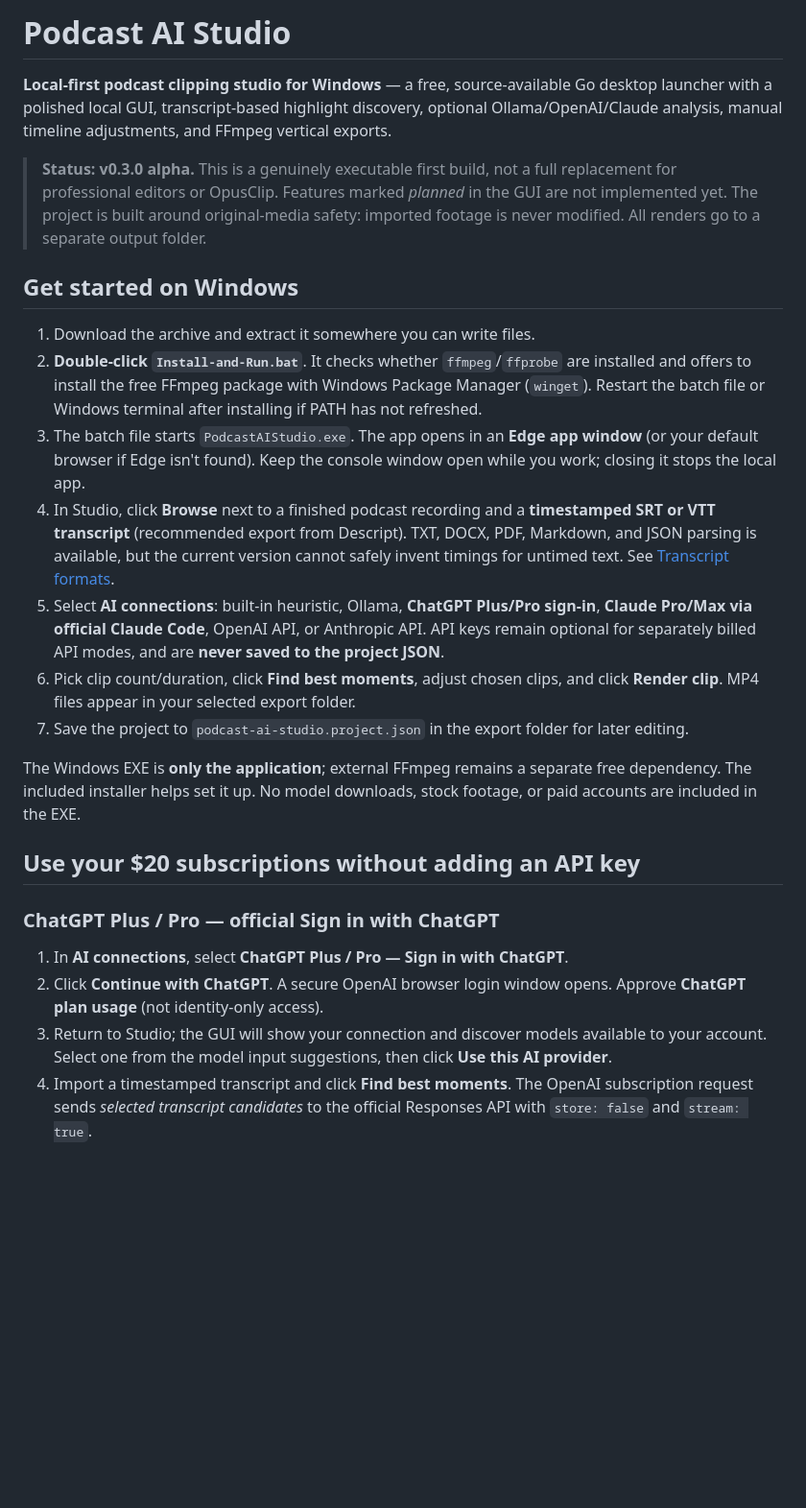
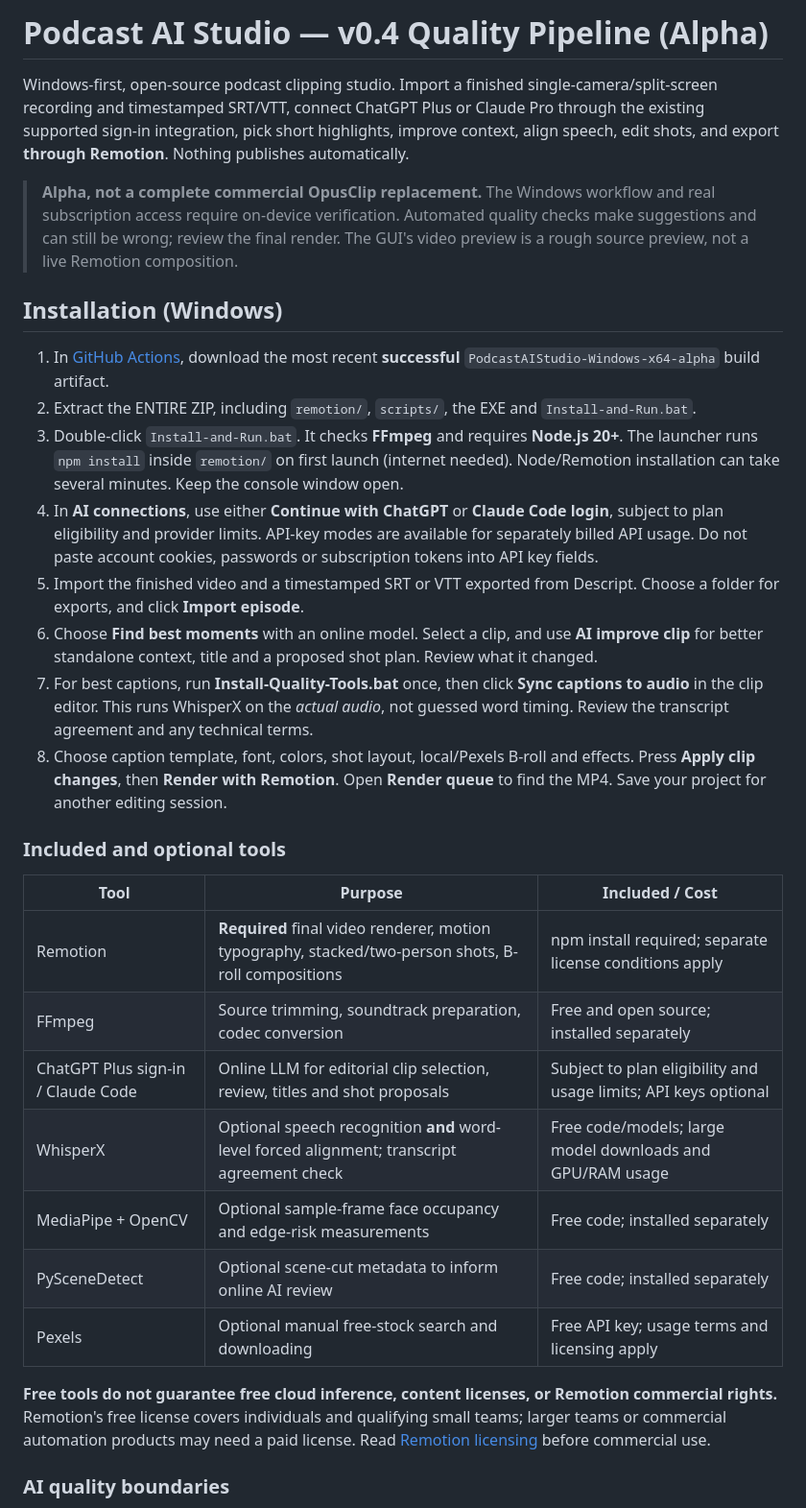
Before and after one commit to boormajor/AI-clipping-editor, a Markdown page: README.md, the part around one of its changes. Shown at 96% size. Drawn GitHub-style; blank space fills up the shorter version.

Commit message:
Quality pipeline v0.4: README.md

```diff
--- a/README.md
+++ b/README.md
@@ -1,27 +1,33 @@
-# Podcast AI Studio
+# Podcast AI Studio — v0.4 Quality Pipeline (Alpha)
 
-**Local-first podcast clipping studio for Windows** — a free, source-available Go desktop launcher with a polished local GUI, transcript-based highlight discovery, optional Ollama/OpenAI/Claude analysis, manual timeline adjustments, and FFmpeg vertical exports.
+Windows-first, open-source podcast clipping studio. Import a finished single-camera/split-screen recording and timestamped SRT/VTT, connect ChatGPT Plus or Claude Pro through the existing supported sign-in integration, pick short highlights, improve context, align speech, edit shots, and export **through Remotion**. Nothing publishes automatically.
 
-> **Status: v0.3.0 alpha.** This is a genuinely executable first build, not a full replacement for professional editors or OpusClip. Features marked *planned* in the GUI are not implemented yet. The project is built around original-media safety: imported footage is never modified. All renders go to a separate output folder.
+> **Alpha, not a complete commercial OpusClip replacement.** The Windows workflow and real subscription access require on-device verification. Automated quality checks make suggestions and can still be wrong; review the final render. The GUI's video preview is a rough source preview, not a live Remotion composition.
 
-## Get started on Windows
+## Installation (Windows)
 
-1. Download the archive and extract it somewhere you can write files.
-2. **Double-click `Install-and-Run.bat`**. It checks whether `ffmpeg`/`ffprobe` are installed and offers to install the free FFmpeg package with Windows Package Manager (`winget`). Restart the batch file or Windows terminal after installing if PATH has not refreshed.
-3. The batch file starts `PodcastAIStudio.exe`. The app opens in an **Edge app window** (or your default browser if Edge isn't found). Keep the console window open while you work; closing it stops the local app.
-4. In Studio, click **Browse** next to a finished podcast recording and a **timestamped SRT or VTT transcript** (recommended export from Descript). TXT, DOCX, PDF, Markdown, and JSON parsing is available, but the current version cannot safely invent timings for untimed text. See [Transcript formats](#transcript-formats).
-5. Select **AI connections**: built-in heuristic, Ollama, **ChatGPT Plus/Pro sign-in**, **Claude Pro/Max via official Claude Code**, OpenAI API, or Anthropic API. API keys remain optional for separately billed API modes, and are **never saved to the project JSON**.
-6. Pick clip count/duration, click **Find best moments**, adjust chosen clips, and click **Render clip**. MP4 files appear in your selected export folder.
-7. Save the project to `podcast-ai-studio.project.json` in the export folder for later editing.
+1. In [GitHub Actions](https://github.com/boormajor/AI-clipping-editor/actions), download the most recent **successful** `PodcastAIStudio-Windows-x64-alpha` build artifact.
+2. Extract the ENTIRE ZIP, including `remotion/`, `scripts/`, the EXE and `Install-and-Run.bat`.
+3. Double-click `Install-and-Run.bat`. It checks **FFmpeg** and requires **Node.js 20+**. The launcher runs `npm install` inside `remotion/` on first launch (internet needed). Node/Remotion installation can take several minutes. Keep the console window open.
+4. In **AI connections**, use either **Continue with ChatGPT** or **Claude Code login**, subject to plan eligibility and provider limits. API-key modes are available for separately billed API usage. Do not paste account cookies, passwords or subscription tokens into API key fields.
+5. Import the finished video and a timestamped SRT or VTT exported from Descript. Choose a folder for exports, and click **Import episode**.
+6. Choose **Find best moments** with an online model. Select a clip, and use **AI improve clip** for better standalone context, title and a proposed shot plan. Review what it changed.
+7. For best captions, run **Install-Quality-Tools.bat** once, then click **Sync captions to audio** in the clip editor. This runs WhisperX on the *actual audio*, not guessed word timing. Review the transcript agreement and any technical terms.
+8. Choose caption template, font, colors, shot layout, local/Pexels B-roll and effects. Press **Apply clip changes**, then **Render with Remotion**. Open **Render queue** to find the MP4. Save your project for another editing session.
 
-The Windows EXE is **only the application**; external FFmpeg remains a separate free dependency. The included installer helps set it up. No model downloads, stock footage, or paid accounts are included in the EXE.
+### Included and optional tools
 
-## Use your $20 subscriptions without adding an API key
+| Tool | Purpose | Included / Cost |
+|---|---|---|
+| Remotion | **Required** final video renderer, motion typography, stacked/two-person shots, B-roll compositions | npm install required; separate license conditions apply |
+| FFmpeg | Source trimming, soundtrack preparation, codec conversion | Free and open source; installed separately |
+| ChatGPT Plus sign-in / Claude Code | Online LLM for editorial clip selection, review, titles and shot proposals | Subject to plan eligibility and usage limits; API keys optional |
+| WhisperX | Optional speech recognition **and** word-level forced alignment; transcript agreement check | Free code/models; large model downloads and GPU/RAM usage |
+| MediaPipe + OpenCV | Optional sample-frame face occupancy and edge-risk measurements | Free code; installed separately |
+| PySceneDetect | Optional scene-cut metadata to inform online AI review | Free code; installed separately |
+| Pexels | Optional manual free-stock search and downloading | Free API key; usage terms and licensing apply |
 
-### ChatGPT Plus / Pro — official Sign in with ChatGPT
+**Free tools do not guarantee free cloud inference, content licenses, or Remotion commercial rights.** Remotion's free license covers individuals and qualifying small teams; larger teams or commercial automation products may need a paid license. Read [Remotion licensing](https://www.remotion.dev/docs/license/pricing) before commercial use.
 
-1. In **AI connections**, select **ChatGPT Plus / Pro — Sign in with ChatGPT**.
-2. Click **Continue with ChatGPT**. A secure OpenAI browser login window opens. Approve **ChatGPT plan usage** (not identity-only access).
-3. Return to Studio; the GUI will show your connection and discover models available to your account. Select one from the model input suggestions, then click **Use this AI provider**.
-4. Import a timestamped transcript and click **Find best moments**. The OpenAI subscription request sends *selected transcript candidates* to the official Responses API with `store: false` and `stream: true`.
+### AI quality boundaries
 
```
Also changed, not shown: other parts of README.md (+25 -102 lines).
